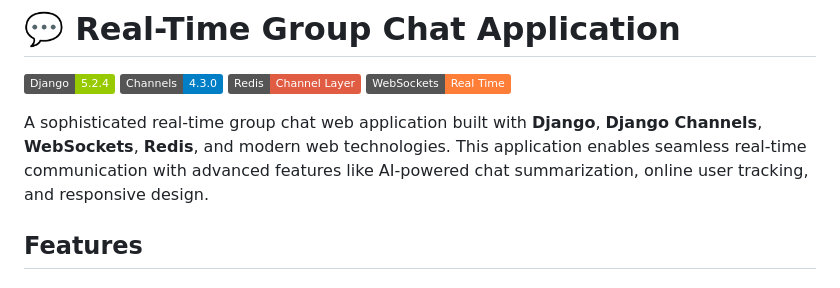
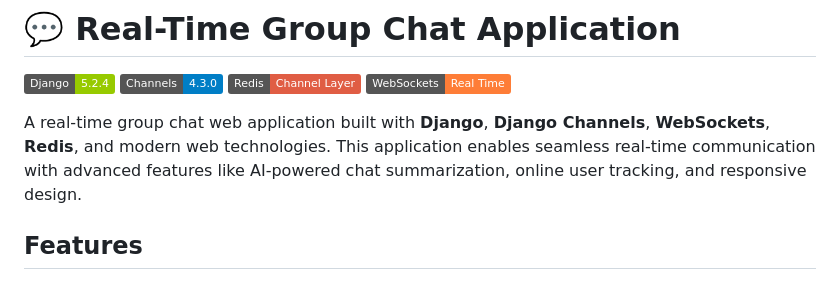
Before and after one commit to MayANKPaTeL2303/Group-Chat-App, a Markdown page: README.md, the part around the change. GitHub-like rendering; badges without logos.

```diff
--- a/README.md
+++ b/README.md
@@ -5,7 +5,7 @@
 [![Redis](https://img.shields.io/badge/Redis-Channel%20Layer-red.svg)](https://redis.io/)
 [![WebSockets](https://img.shields.io/badge/WebSockets-Real%20Time-orange.svg)](https://developer.mozilla.org/en-US/docs/Web/API/WebSockets_API)
 
-A sophisticated real-time group chat web application built with **Django**, **Django Channels**, **WebSockets**, **Redis**, and modern web technologies. This application enables seamless real-time communication with advanced features like AI-powered chat summarization, online user tracking, and responsive design.
+A real-time group chat web application built with **Django**, **Django Channels**, **WebSockets**, **Redis**, and modern web technologies. This application enables seamless real-time communication with advanced features like AI-powered chat summarization, online user tracking, and responsive design.
 
 ## Features
 
```
